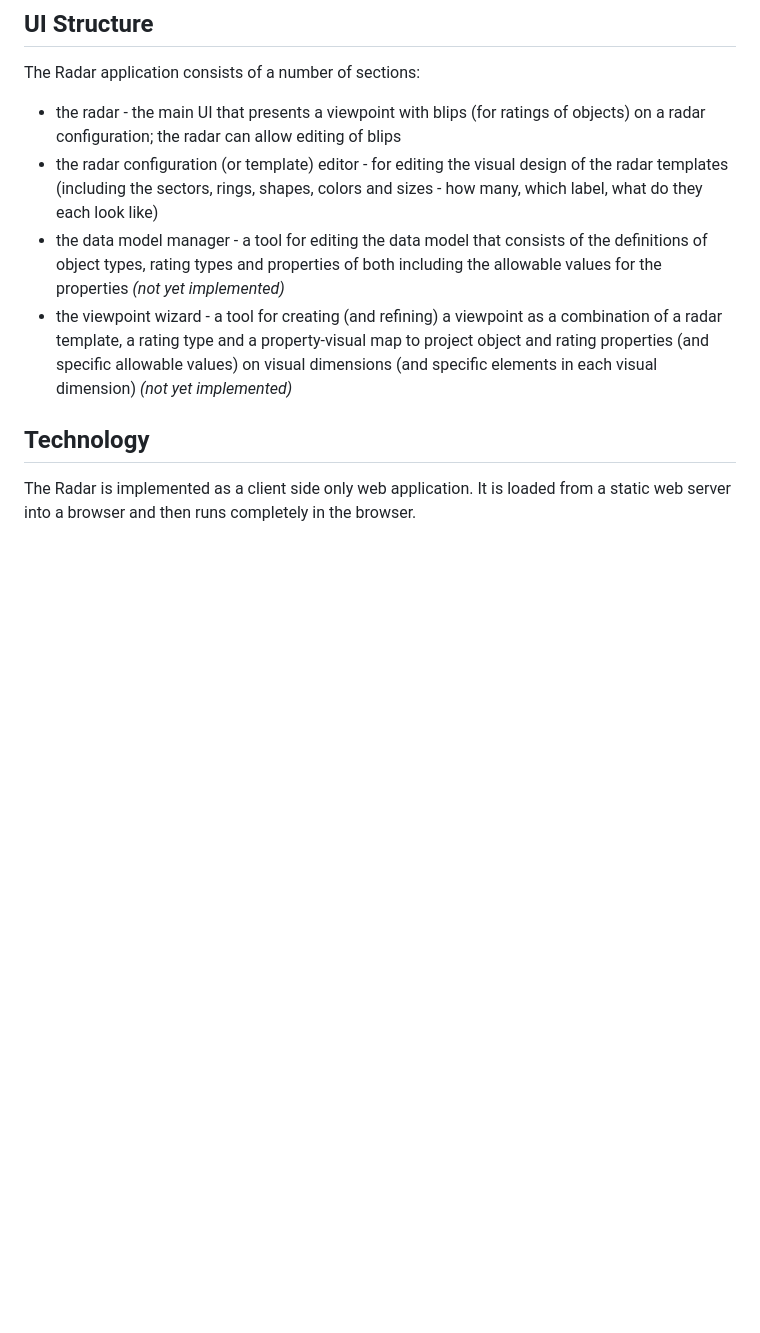
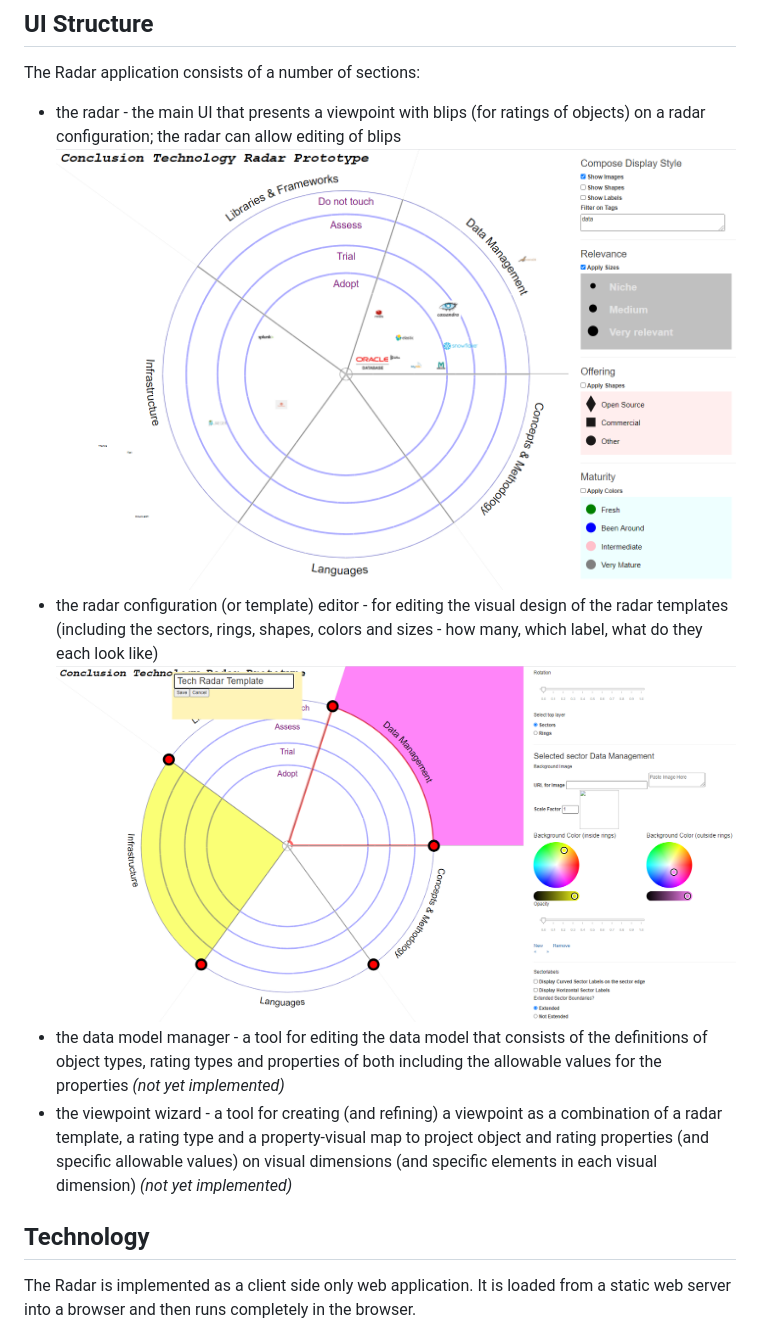
Before and after one commit to lucasjellema/tech-radar-prototype2, a Markdown page: design.md, the part around the change. GitHub-like rendering; pictures changed too: images/mainradar.png (added), images/templateEditor.png (added); blank space fills up the shorter version.

Commit message:
screenshots in design document

```diff
--- a/design.md
+++ b/design.md
@@ -32,8 +32,9 @@ Each object can be rated multiple times (at different moments in time, in differ
 ## UI Structure
 
 The Radar application consists of a number of sections:
-* the radar - the main UI that presents a viewpoint with blips (for ratings of objects) on a radar configuration; the radar can allow editing of blips
+* the radar - the main UI that presents a viewpoint with blips (for ratings of objects) on a radar configuration; the radar can allow editing of blips ![](images/mainradar.png)
 * the radar configuration (or template) editor - for editing the visual design of the radar templates (including the sectors, rings, shapes, colors and sizes - how many, which label, what do they each look like)
+![](images/templateEditor.png)
 * the data model manager - a tool for editing the data model that consists of the definitions of object types, rating types and properties of both including the allowable values for the properties *(not yet implemented)*
 * the viewpoint wizard - a tool for creating (and refining) a viewpoint as a combination of a radar template, a rating type and a property-visual map to project object and rating properties (and specific allowable values) on visual dimensions (and specific elements in each visual dimension) *(not yet implemented)*
 
```
